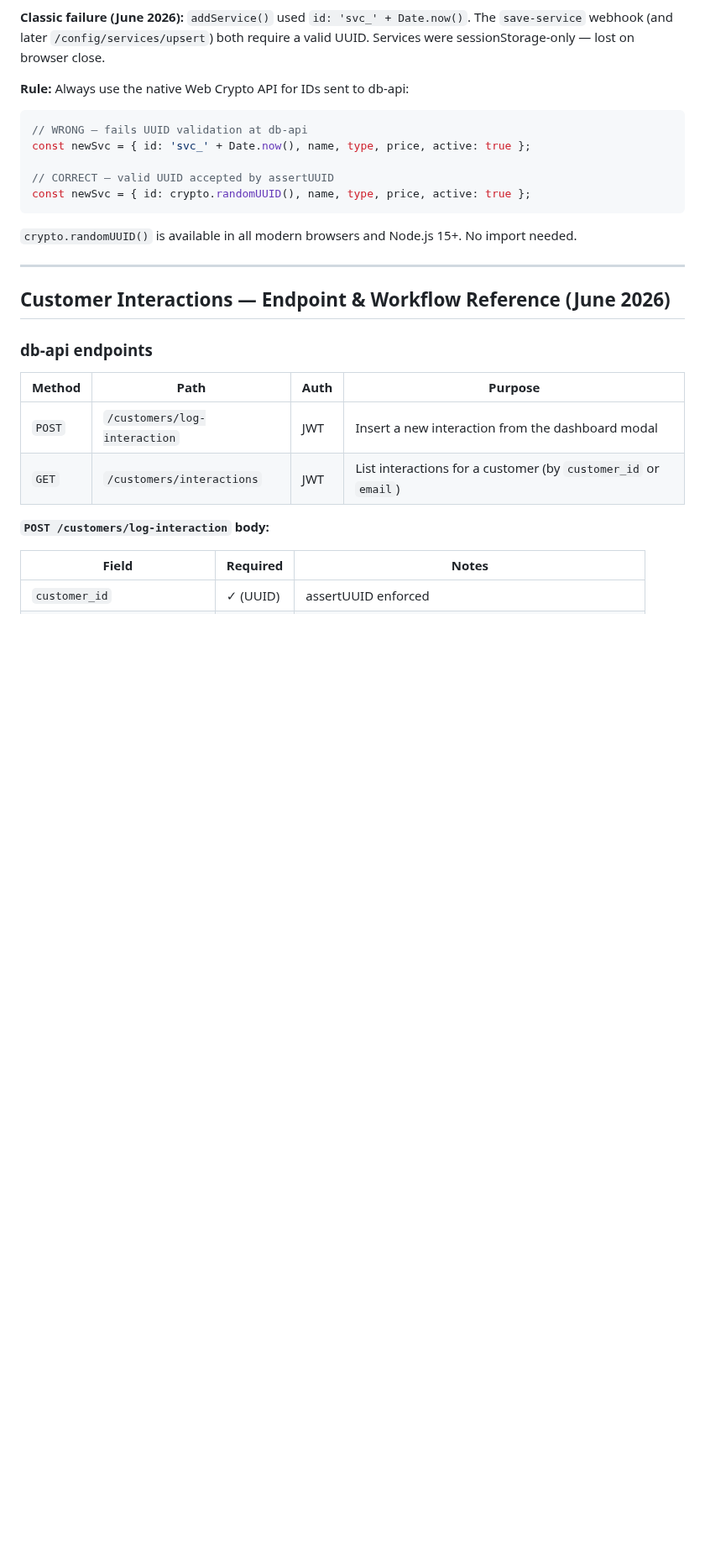
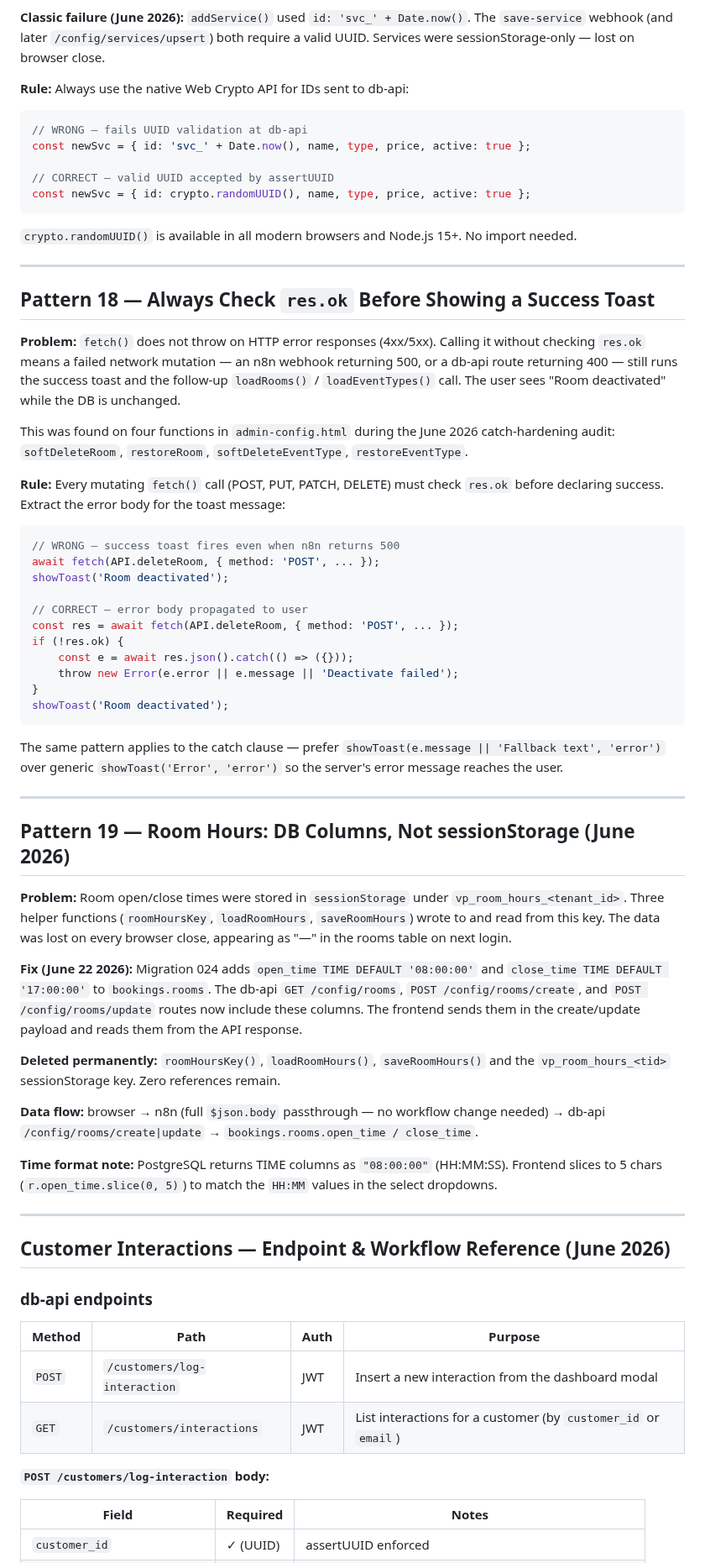
Before and after one commit to AndyJay72/VenueDesk, a Markdown page: CLAUDE.md, the part around one of its changes. Shown at 84% size. Rendered like a GitHub page; blank space fills up the shorter version.

````diff
--- a/CLAUDE.md
+++ b/CLAUDE.md
@@ -1892,6 +1892,46 @@ const newSvc = { id: crypto.randomUUID(), name, type, price, active: true };
 
 ---
 
+## Pattern 18 — Always Check `res.ok` Before Showing a Success Toast
+
+**Problem:** `fetch()` does not throw on HTTP error responses (4xx/5xx). Calling it without checking `res.ok` means a failed network mutation — an n8n webhook returning 500, or a db-api route returning 400 — still runs the success toast and the follow-up `loadRooms()` / `loadEventTypes()` call. The user sees "Room deactivated" while the DB is unchanged.
+
+This was found on four functions in `admin-config.html` during the June 2026 catch-hardening audit: `softDeleteRoom`, `restoreRoom`, `softDeleteEventType`, `restoreEventType`.
+
+**Rule:** Every mutating `fetch()` call (POST, PUT, PATCH, DELETE) must check `res.ok` before declaring success. Extract the error body for the toast message:
+
+```javascript
+// WRONG — success toast fires even when n8n returns 500
+await fetch(API.deleteRoom, { method: 'POST', ... });
+showToast('Room deactivated');
+
+// CORRECT — error body propagated to user
+const res = await fetch(API.deleteRoom, { method: 'POST', ... });
+if (!res.ok) {
+    const e = await res.json().catch(() => ({}));
+    throw new Error(e.error || e.message || 'Deactivate failed');
+}
+showToast('Room deactivated');
+```
+
+The same pattern applies to the catch clause — prefer `showToast(e.message || 'Fallback text', 'error')` over generic `showToast('Error', 'error')` so the server's error message reaches the user.
+
+---
+
+## Pattern 19 — Room Hours: DB Columns, Not sessionStorage (June 2026)
+
+**Problem:** Room open/close times were stored in `sessionStorage` under `vp_room_hours_<tenant_id>`. Three helper functions (`roomHoursKey`, `loadRoomHours`, `saveRoomHours`) wrote to and read from this key. The data was lost on every browser close, appearing as "—" in the rooms table on next login.
+
+**Fix (June 22 2026):** Migration 024 adds `open_time TIME DEFAULT '08:00:00'` and `close_time TIME DEFAULT '17:00:00'` to `bookings.rooms`. The db-api `GET /config/rooms`, `POST /config/rooms/create`, and `POST /config/rooms/update` routes now include these columns. The frontend sends them in the create/update payload and reads them from the API response.
+
+**Deleted permanently:** `roomHoursKey()`, `loadRoomHours()`, `saveRoomHours()` and the `vp_room_hours_<tid>` sessionStorage key. Zero references remain.
+
+**Data flow:** browser → n8n (full `$json.body` passthrough — no workflow change needed) → db-api `/config/rooms/create|update` → `bookings.rooms.open_time / close_time`.
+
+**Time format note:** PostgreSQL returns TIME columns as `"08:00:00"` (HH:MM:SS). Frontend slices to 5 chars (`r.open_time.slice(0, 5)`) to match the `HH:MM` values in the select dropdowns.
+
+---
+
 ## Customer Interactions — Endpoint & Workflow Reference (June 2026)
 
 ### db-api endpoints
````
Also changed, not shown: other parts of CLAUDE.md (+4 -0 lines), venuedesk-api/CLAUDE.md (+6 -6 lines), venuedesk-api/VENUEDESK_ADMIN_GUIDE.md (+3 -2 lines).
